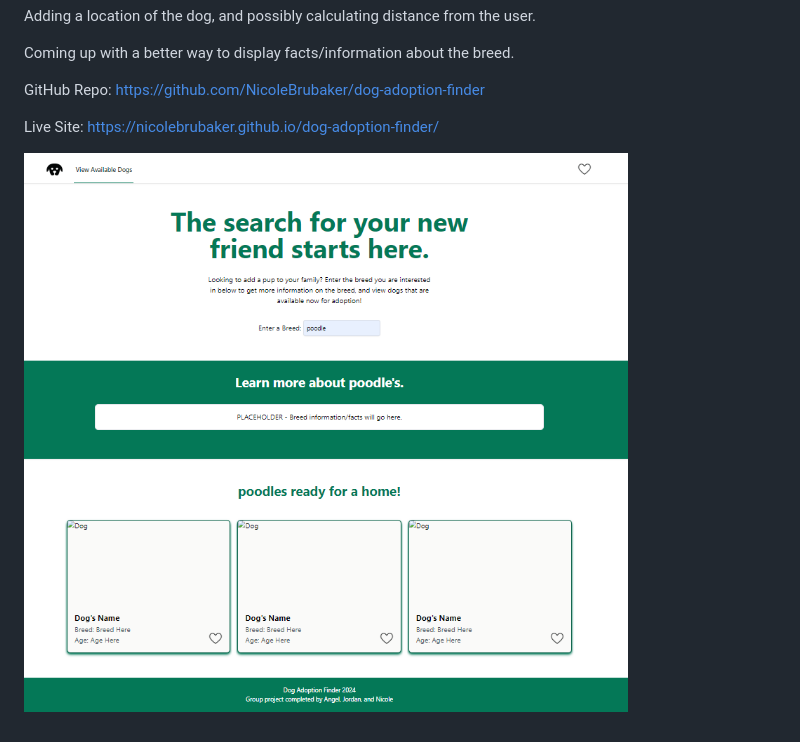
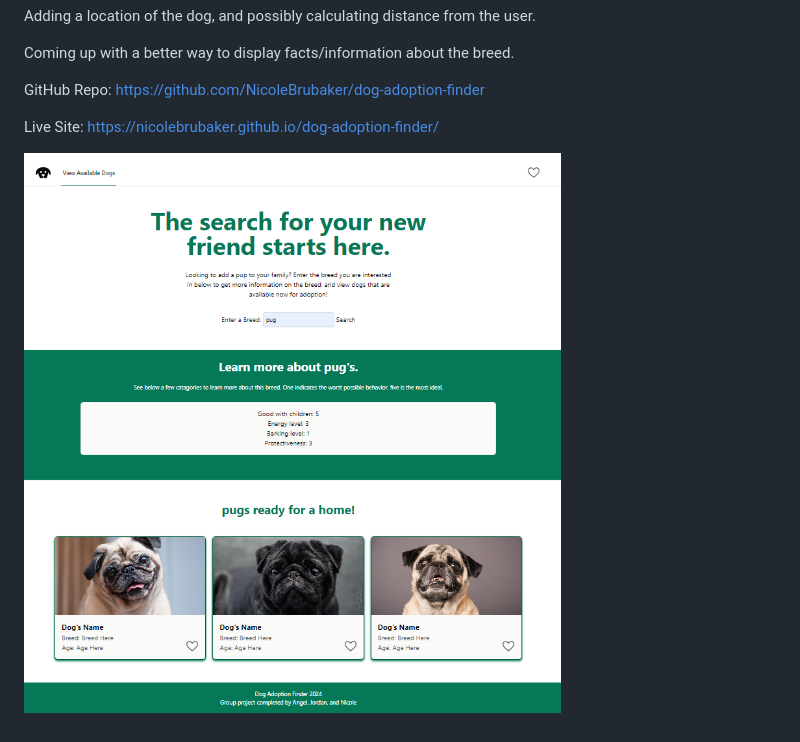
Before and after one commit to NicoleBrubaker/dog-adoption-finder, a Markdown page: README.md, the part around the change. GitHub-like rendering; pictures changed too: image-1.png (added), image.png (deleted).

Commit message:
various styling changes and README update

```diff
--- a/README.md
+++ b/README.md
@@ -26,4 +26,4 @@ GitHub Repo: https://github.com/NicoleBrubaker/dog-adoption-finder
 
 Live Site: https://nicolebrubaker.github.io/dog-adoption-finder/
 
-![Site Screenshot](image.png)
+![Site Screenshot](image-1.png)
```
Also changed, not shown: 2 other files.
